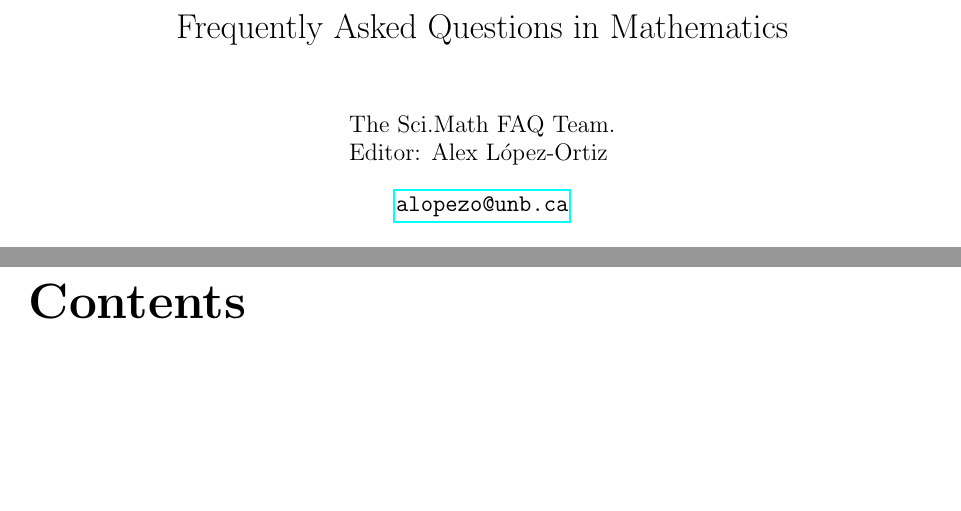
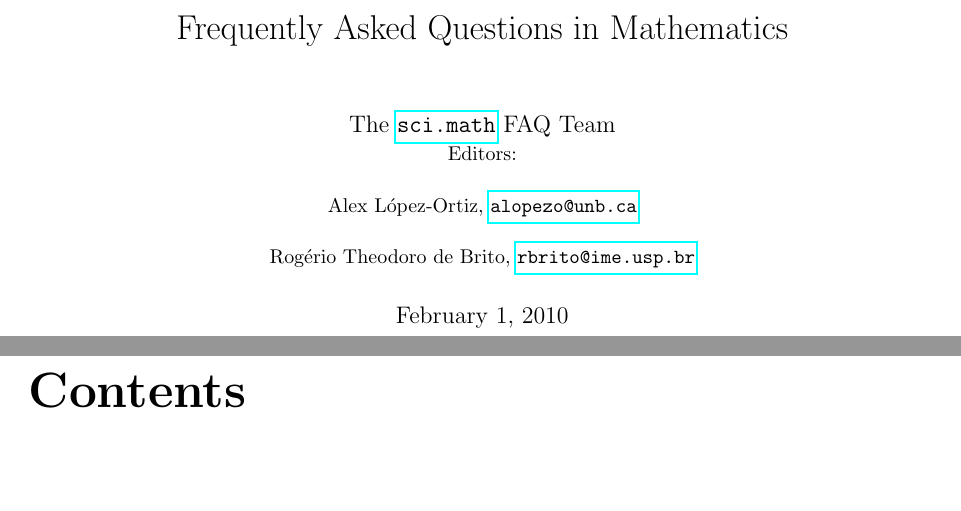
Before and after one commit to rbrito/math-faq, a LaTeX thesis (math-faq.tex): two parts of pages 1 and 2 of 76, joined at a grey line, cut so that both start at the same text, the shorter picture padded with empty space. Compiled offline with pdfLaTeX.

Commit message:
Include my address as one of the editors.

```diff
--- a/math-faq.tex
+++ b/math-faq.tex
@@ -10,13 +10,15 @@
 \usepackage{chapterbib}
 
 \title{Frequently Asked Questions in Mathematics}
-\author{The Sci.Math FAQ Team.\\
-  Editor: Alex L\'{o}pez-Ortiz \bigskip\\
-  \url{alopezo@unb.ca}}
-\date{}
+\author{The \href{news://sci.math}{\texttt{sci.math}} FAQ Team\\
+  \bigskip
+  {\small Editors:}\\
+  \bigskip
+  {\small Alex L\'{o}pez-Ortiz, \url{alopezo@unb.ca}}\\
+  {\small Rog\'{e}rio Theodoro de Brito, \url{rbrito@ime.usp.br}}
+}
 
 \begin{document}
 \maketitle
-\vfill\pagebreak
 
 \tableofcontents
```
Also changed, not shown: math-faq.tex (1 more changed lines).
